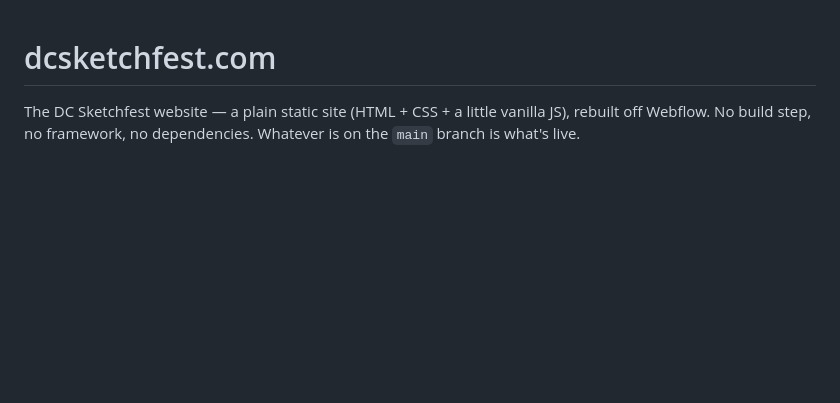
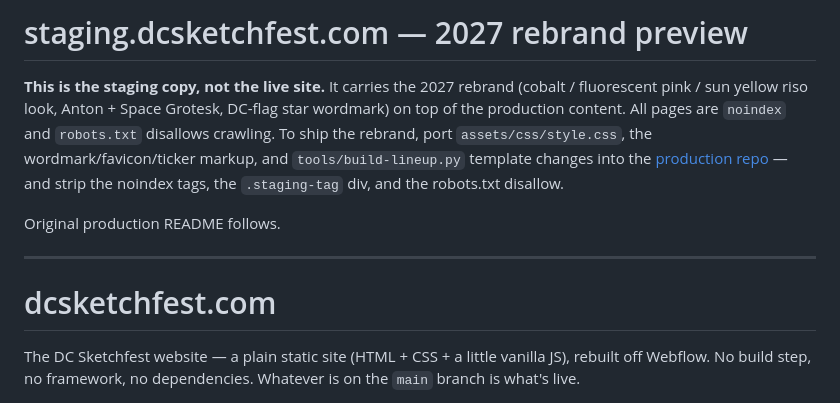
Before and after one commit to walkergreen/dcsketchfest-staging, a Markdown page: README.md, the part around the change. Rendered like a GitHub page; blank space fills up the shorter version.

Commit message:
Mark README as the staging rebrand copy
Co-Authored-By: Claude Fable 5 <noreply@anthropic.com>

```diff
--- a/README.md
+++ b/README.md
@@ -1,3 +1,18 @@
+# staging.dcsketchfest.com — 2027 rebrand preview
+
+**This is the staging copy, not the live site.** It carries the 2027 rebrand
+(cobalt / fluorescent pink / sun yellow riso look, Anton + Space Grotesk,
+DC-flag star wordmark) on top of the production content. All pages are
+`noindex` and `robots.txt` disallows crawling. To ship the rebrand, port
+`assets/css/style.css`, the wordmark/favicon/ticker markup, and
+`tools/build-lineup.py` template changes into the
+[production repo](https://github.com/walkergreen/dcsketchfest) — and strip the
+noindex tags, the `.staging-tag` div, and the robots.txt disallow.
+
+Original production README follows.
+
+---
+
 # dcsketchfest.com
 
 The DC Sketchfest website — a plain static site (HTML + CSS + a little vanilla
```
